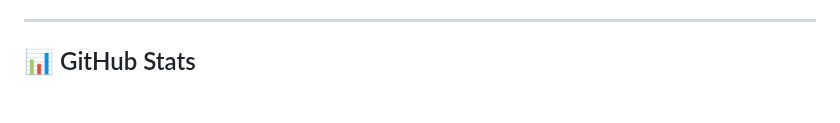
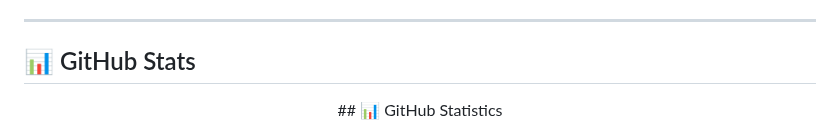
Before and after one commit to Anant23452/Anant23452, a Markdown page: README.md, the part around one of its changes. Rendered like a GitHub page; blank space fills up the shorter version.

```diff
--- a/README.md
+++ b/README.md
@@ -62,4 +62,5 @@
 ## 📊 GitHub Stats
 
 <div align="center">
+## 📊 GitHub Statistics
 
```
Also changed, not shown: other parts of README.md (+10 -2 lines).
